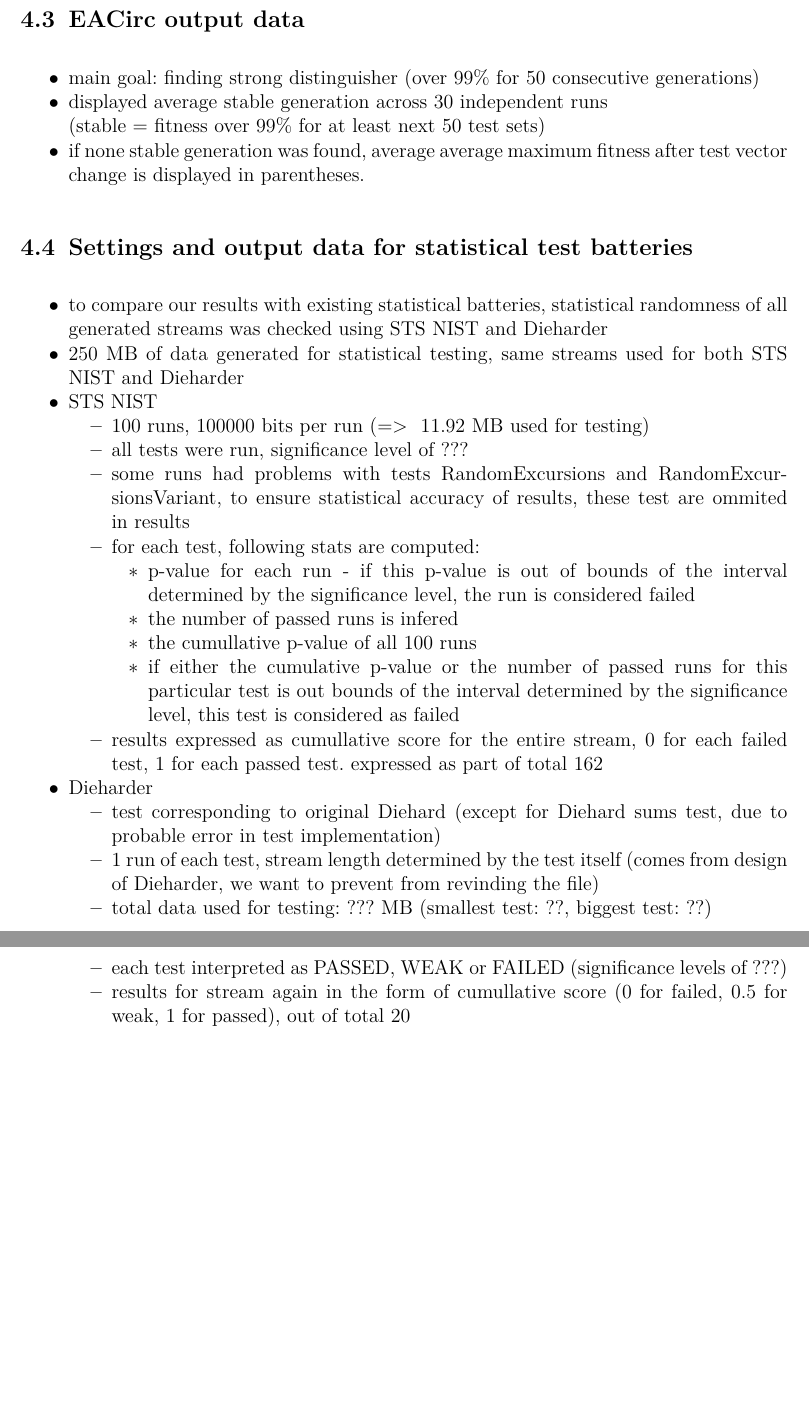
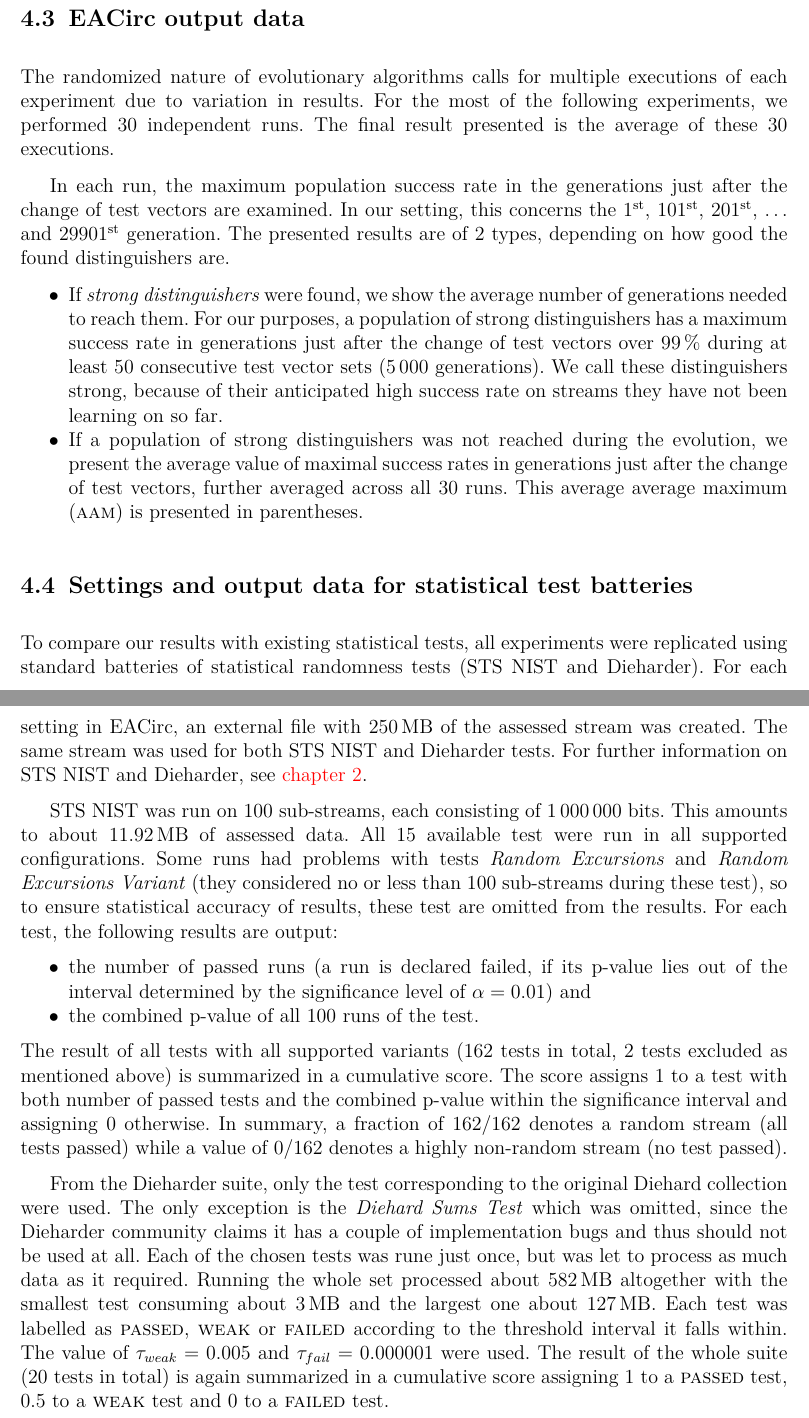
Before and after one commit to mathius/EACirc-bc, a LaTeX thesis (thesis.tex): two parts of pages 17 and 18 of 31, joined at a grey line, cut so that both start at the same text, the shorter picture padded with empty space. The pictures show the PDF file thesis.pdf that the author committed with the source.

Commit message:
chapter 4, version 2

```diff
--- a/thesis.tex
+++ b/thesis.tex
@@ -181,7 +181,7 @@ After designing the testing framework, the development team gradually reimplemen
 the Diehard Battery of Tests of Randomness (see \autoref{sec:diehard}),
 the tests from STS NIST (see \autoref{sec:sts-nist}) and began to prepare and implement their own new tests.
 The suite now contains 31 different tests from various sources. Tests can be run selectively.
-The testing results provide the cumulative p-value for each test and a verdict of \textsc{pass}, \textsc{weak} or \textsc{fail}
+The testing results provide the combined p-value for each test and a verdict of \textsc{passed}, \textsc{weak} or \textsc{failed}
 according to the set significance levels.
 Detailed settings used for the purposes of this thesis can be found in \autoref{sec:settings-statistics}.
 
@@ -420,0 +422,2 @@ The order of random and non-random vectors in the set is not fixed.
+\begin{equation}
+\label{eq:sdfs}
@@ -421,3 +428,4 @@ The order of random and non-random vectors in the set is not fixed.
+\end{equation}
 
 The expected circuit output is always \texttt{0x00} (zero byte) for a non-random vector and \texttt{0xff} (full byte)
 for a random one.
@@ -449,43 +457,59 @@ on the quality of this referential stream.
+see \autoref{sec:control-germany-croatia}.
 
 \section{EACirc output data}
 \label{sec:settings-eacirc-output}
 
+The randomized nature of evolutionary algorithms calls for multiple executions of each experiment due to variation in results.
+For the most of the following experiments, we performed 30 independent runs. The final result presented is the average
+of these 30 executions.
+
+In each run, the maximum population success rate in the generations just after the change of test vectors are examined.
+In our setting, this concerns the 1\textsuperscript{st}, 101\textsuperscript{st}, 201\textsuperscript{st}, \dots{}
+and 29901\textsuperscript{st} generation.
+The presented results are of 2 types, depending on how good the found distinguishers are.
 \begin{itemize}
-\item main goal: finding strong distinguisher (over 99\% for 50 consecutive generations)
-\item displayed average stable generation across 30 independent runs \\
-(stable = fitness over $99\%$ for at least next 50 test sets)
-\item if none stable generation was found, average average maximum fitness after test vector change is displayed in parentheses.
+\item If \textit{strong distinguishers} were found, we show the average number of generations needed
+to reach them. For our purposes, a population of strong distinguishers has a maximum success rate in generations just
+after the change of test vectors over 99\,\% during at least 50 consecutive test vector sets (5\,000 generations).
+We call these distinguishers strong, because of their anticipated high success rate on streams they have not been learning on so far.
+\item If a population of strong distinguishers was not reached during the evolution,
+we present the average value of maximal success rates in generations just after the change of test vectors,
+further averaged across all 30 runs. This average average maximum (\textsc{aam}) is presented in parentheses.
 \end{itemize}
 
 \section{Settings and output data for statistical test batteries}
 \label{sec:settings-statistics}
 
+To compare our results with existing statistical tests, all experiments were replicated using standard batteries of statistical
+randomness tests (STS NIST and Dieharder).
+For each setting in EACirc, an external file with 250\,MB of the assessed stream was created.
+The same stream was used for both STS NIST and Dieharder tests. For further information on STS NIST and Dieharder,
+see \autoref{chap:stat-rand-testing}.
+
+STS NIST was run on 100 sub-streams, each consisting of 1\,000\,000 bits. This amounts to about 11.92\,MB of assessed data.
+All 15 available test were run in all supported configurations. Some runs had problems with tests \textit{Random Excursions}
+and \textit{Random Excursions Variant} (they considered no or less than 100 sub-streams during these test),
+so to ensure statistical accuracy of results, these test are omitted from the results.
+For each test, the following results are output:
 \begin{itemize}
-\item to compare our results with existing statistical batteries, statistical randomness of all generated streams was checked using STS NIST and Dieharder
-\item 250 MB of data generated for statistical testing, same streams used for both STS NIST and Dieharder
-\item STS NIST
-\begin{itemize}
-\item 100 runs, 100000 bits per run (=> ~11.92 MB used for testing)
-\item all tests were run, significance level of ???
-\item some runs had problems with tests RandomExcursions and RandomExcursionsVariant, to ensure statistical accuracy of results, these test are ommited in results
-\item for each test, following stats are computed:
-\begin{itemize}
-\item p-value for each run - if this p-value is out of bounds of the interval determined by the significance level, the run is considered failed
-\item the number of passed runs is infered
-\item the cumullative p-value of all 100 runs
-\item if either the cumulative p-value or the number of passed runs for this particular test is out bounds of the interval determined by the significance level, this test is considered as failed
+\item the number of passed runs (a run is declared failed, if its p-value lies out of the interval determined by the significance
+level of $\alpha = 0.01$) and
+\item the combined p-value of all 100 runs of the test.
 \end{itemize}
-\item results expressed as cumullative score for the entire stream, 0 for each failed test, 1 for each passed test. expressed as part of total 162
-\end{itemize}
-\item Dieharder
-\begin{itemize}
-\item test corresponding to original Diehard (except for Diehard sums test, due to probable error in test implementation)
-\item 1 run of each test, stream length determined by the test itself (comes from design of Dieharder, we want to prevent from revinding the file)
-\item total data used for testing: ??? MB (smallest test: ??, biggest test: ??)
-\item each test interpreted as PASSED, WEAK or FAILED (significance levels of ???)
-\item results for stream again in the form of cumullative score (0 for failed, 0.5 for weak, 1 for passed), out of total 20
-\end{itemize}
-\end{itemize}
+The result of all tests with all supported variants (162 tests in total, 2 tests excluded as mentioned above)
+is summarized in a cumulative score. The score assigns 1 to a test with both number of passed tests and the
+combined p-value within the significance interval and assigning 0 otherwise.
+In summary, a fraction of 162/162 denotes a random stream (all tests passed) while a value of 0/162 denotes a highly non-random
+stream (no test passed).
+
+From the Dieharder suite, only the test corresponding to the original Diehard collection were used.
+The only exception is the \textit{Diehard Sums Test} which was omitted, since the Dieharder community claims it has a couple of
+implementation bugs and thus should not be used at all. Each of the chosen tests was rune just once, but was let
+to process as much data as it required. Running the whole set processed about 582\,MB altogether with the smallest test
+consuming about 3\,MB and the largest one about 127\,MB. Each test was labelled as \textsc{passed}, \textsc{weak} or \textsc{failed}
+according to the threshold interval it falls within. The value of $\tau_{weak} = 0.005$ and $\tau_{fail} = 0.000001$ were used.
+The result of the whole suite (20 tests in total) is again summarized in a cumulative score assigning 1 to a \textsc{passed} test,
+0.5 to a \textsc{weak} test and 0 to a \textsc{failed} test.
 
 \chapter{Control distinguishers}
 \label{chap:distinguish-control}
```
Also changed, not shown: thesis.pdf, thesis.tex (33 more changed lines).
